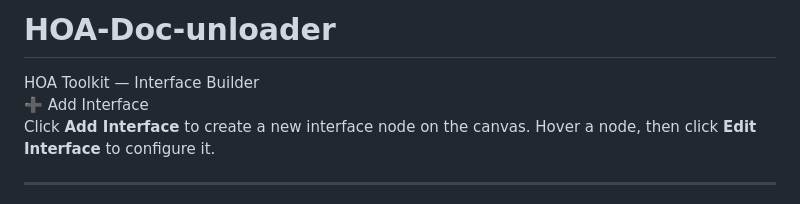
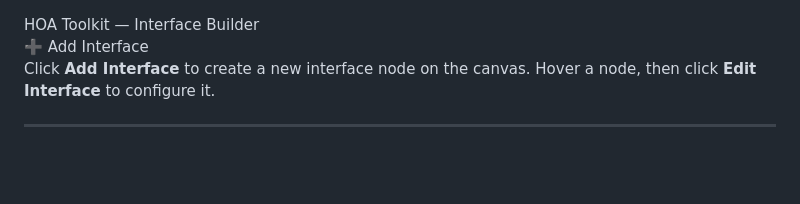
Before and after one commit to Gopalmani95/HOA-Doc-unloader, a Markdown page: README.md, the part around the change. Drawn GitHub-style; blank space fills up the shorter version.

Commit message:
Remove title from README.md

```diff
--- a/README.md
+++ b/README.md
@@ -1,4 +1,3 @@
-# HOA-Doc-unloader<!doctype html>
 <html lang="en">
 <head>
   <meta charset="utf-8" />
```
